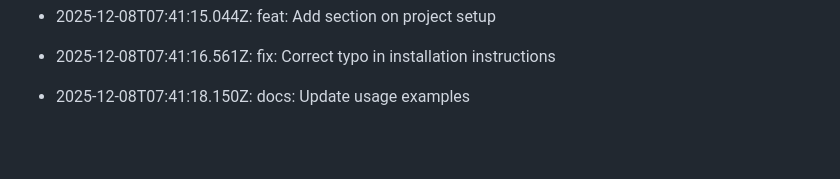
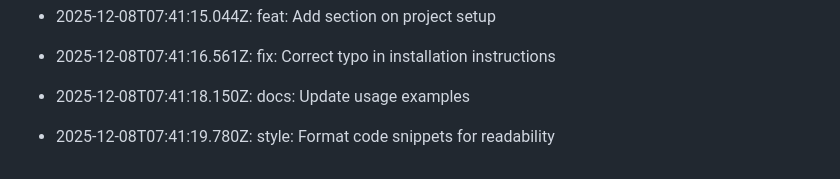
Before and after one commit to utkarsh232005/Utkarsh-portfolio, a Markdown page: README.md, the part around the change. Drawn GitHub-style; blank space fills up the shorter version.

Commit message:
style: Format code snippets for readability

```diff
--- a/README.md
+++ b/README.md
@@ -462,3 +462,5 @@ This log is automatically generated by GitAutomator.
 - 2025-12-08T07:41:16.561Z: fix: Correct typo in installation instructions
 
 - 2025-12-08T07:41:18.150Z: docs: Update usage examples
+
+- 2025-12-08T07:41:19.780Z: style: Format code snippets for readability
```
